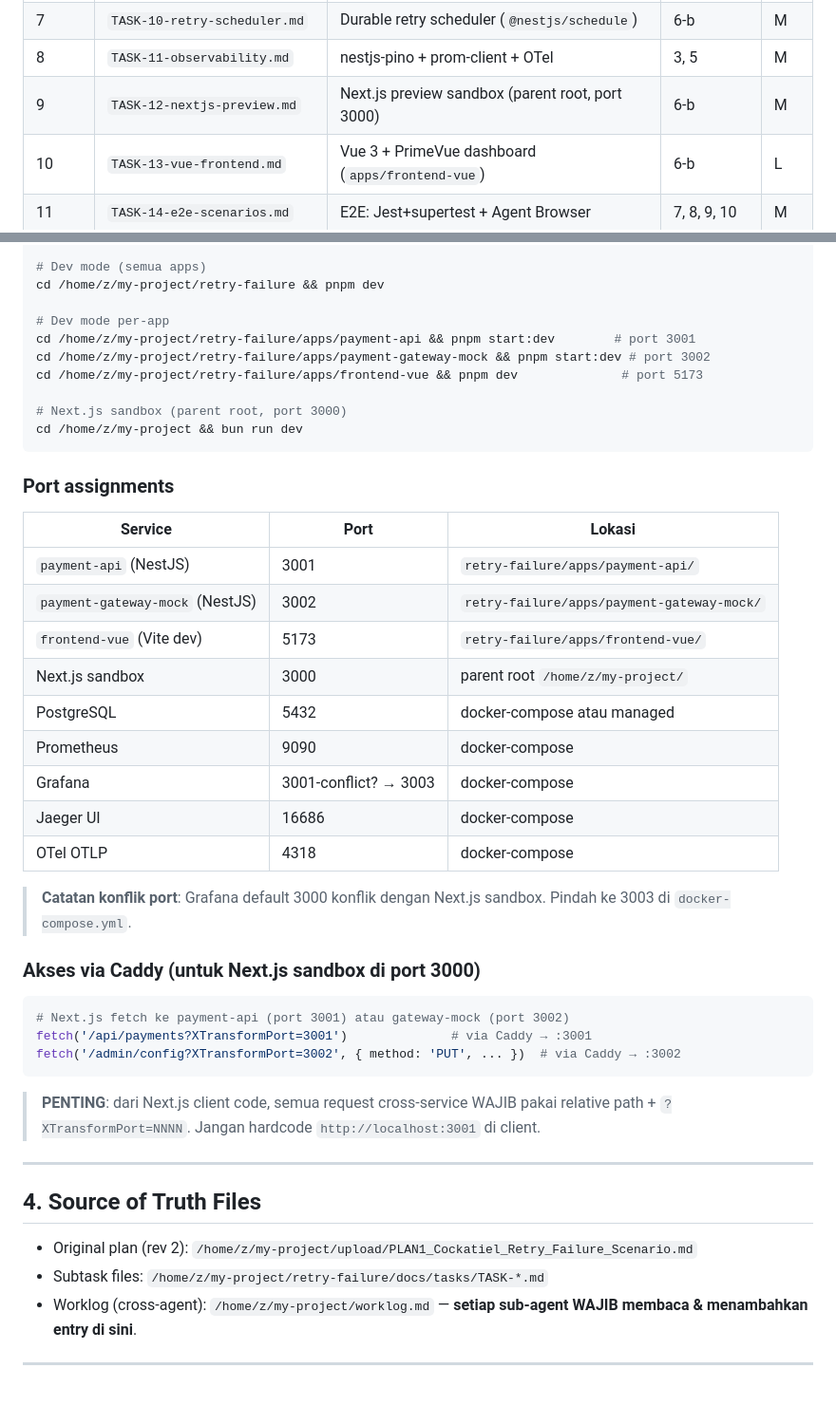
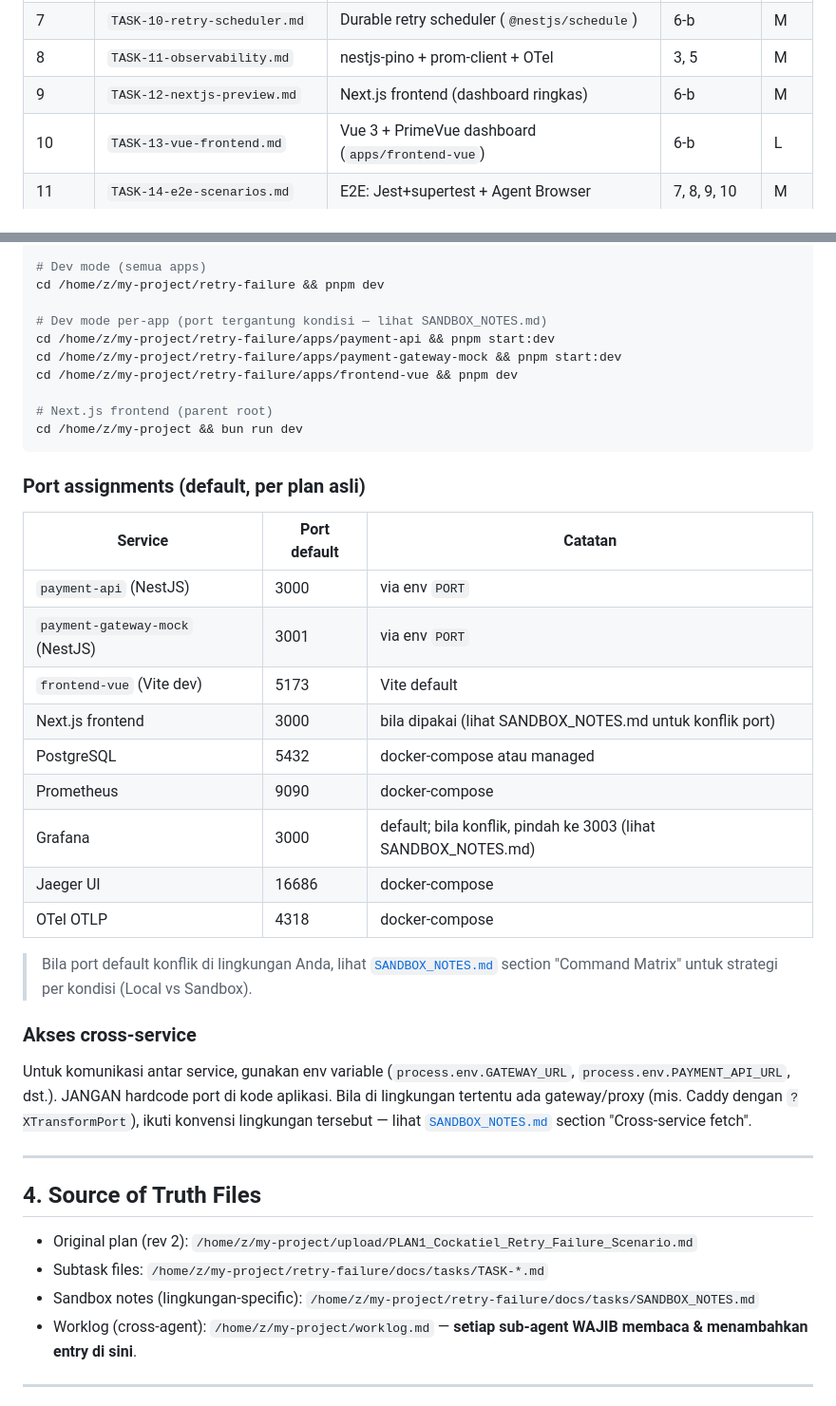
Before and after one commit to niagagondola-hash/retry-failure, a Markdown page: docs/tasks/README.md, 2 parts joined by grey strips. Shown at 95% size. Rendered like a GitHub page.

````diff
--- a/docs/tasks/README.md
+++ b/docs/tasks/README.md
@@ -55,7 +77,7 @@ Plan rev 2 ditulis ulang untuk stack yang faithful dengan plan asli:
 | 6-b | `TASK-09-api-routes.md` | NestJS controllers (payments/health/metrics) | 5, 6-a | M |
 | 7 | `TASK-10-retry-scheduler.md` | Durable retry scheduler (`@nestjs/schedule`) | 6-b | M |
 | 8 | `TASK-11-observability.md` | nestjs-pino + prom-client + OTel | 3, 5 | M |
-| 9 | `TASK-12-nextjs-preview.md` | Next.js preview sandbox (parent root, port 3000) | 6-b | M |
+| 9 | `TASK-12-nextjs-preview.md` | Next.js frontend (dashboard ringkas) | 6-b | M |
 | 10 | `TASK-13-vue-frontend.md` | Vue 3 + PrimeVue dashboard (`apps/frontend-vue`) | 6-b | L |
 | 11 | `TASK-14-e2e-scenarios.md` | E2E: Jest+supertest + Agent Browser | 7, 8, 9, 10 | M |
 | 12 | `TASK-15-documentation.md` | README + demo guide + production caveats | 11 | S |
@@ -143,40 +165,34 @@ cd /home/z/my-project/retry-failure/apps/payment-api && pnpm db:migrate:revert
 # Dev mode (semua apps)
 cd /home/z/my-project/retry-failure && pnpm dev
 
-# Dev mode per-app
-cd /home/z/my-project/retry-failure/apps/payment-api && pnpm start:dev        # port 3001
-cd /home/z/my-project/retry-failure/apps/payment-gateway-mock && pnpm start:dev # port 3002
-cd /home/z/my-project/retry-failure/apps/frontend-vue && pnpm dev              # port 5173
+# Dev mode per-app (port tergantung kondisi — lihat SANDBOX_NOTES.md)
+cd /home/z/my-project/retry-failure/apps/payment-api && pnpm start:dev
+cd /home/z/my-project/retry-failure/apps/payment-gateway-mock && pnpm start:dev
+cd /home/z/my-project/retry-failure/apps/frontend-vue && pnpm dev
 
-# Next.js sandbox (parent root, port 3000)
+# Next.js frontend (parent root)
 cd /home/z/my-project && bun run dev
 ```
 
-### Port assignments
+### Port assignments (default, per plan asli)
 
-| Service | Port | Lokasi |
+| Service | Port default | Catatan |
 |---|---|---|
-| `payment-api` (NestJS) | 3001 | `retry-failure/apps/payment-api/` |
-| `payment-gateway-mock` (NestJS) | 3002 | `retry-failure/apps/payment-gateway-mock/` |
-| `frontend-vue` (Vite dev) | 5173 | `retry-failure/apps/frontend-vue/` |
-| Next.js sandbox | 3000 | parent root `/home/z/my-project/` |
+| `payment-api` (NestJS) | 3000 | via env `PORT` |
+| `payment-gateway-mock` (NestJS) | 3001 | via env `PORT` |
+| `frontend-vue` (Vite dev) | 5173 | Vite default |
+| Next.js frontend | 3000 | bila dipakai (lihat SANDBOX_NOTES.md untuk konflik port) |
 | PostgreSQL | 5432 | docker-compose atau managed |
 | Prometheus | 9090 | docker-compose |
-| Grafana | 3001-conflict? → 3003 | docker-compose |
+| Grafana | 3000 | default; bila konflik, pindah ke 3003 (lihat SANDBOX_NOTES.md) |
 | Jaeger UI | 16686 | docker-compose |
 | OTel OTLP | 4318 | docker-compose |
 
-> **Catatan konflik port**: Grafana default 3000 konflik dengan Next.js sandbox. Pindah ke 3003 di `docker-compose.yml`.
+> Bila port default konflik di lingkungan Anda, lihat [`SANDBOX_NOTES.md`](./SANDBOX_NOTES.md) section "Command Matrix" untuk strategi per kondisi (Local vs Sandbox).
 
-### Akses via Caddy (untuk Next.js sandbox di port 3000)
+### Akses cross-service
 
-```bash
-# Next.js fetch ke payment-api (port 3001) atau gateway-mock (port 3002)
-fetch('/api/payments?XTransformPort=3001')              # via Caddy → :3001
-fetch('/admin/config?XTransformPort=3002', { method: 'PUT', ... })  # via Caddy → :3002
-```
-
-> **PENTING**: dari Next.js client code, semua request cross-service WAJIB pakai relative path + `?XTransformPort=NNNN`. Jangan hardcode `http://localhost:3001` di client.
+Untuk komunikasi antar service, gunakan env variable (`process.env.GATEWAY_URL`, `process.env.PAYMENT_API_URL`, dst.). JANGAN hardcode port di kode aplikasi. Bila di lingkungan tertentu ada gateway/proxy (mis. Caddy dengan `?XTransformPort`), ikuti konvensi lingkungan tersebut — lihat [`SANDBOX_NOTES.md`](./SANDBOX_NOTES.md) section "Cross-service fetch".
 
 ---
 
@@ -184,6 +200,7 @@ fetch('/admin/config?XTransformPort=3002', { method: 'PUT', ... })  # via Caddy
 
 - Original plan (rev 2): `/home/z/my-project/upload/PLAN1_Cockatiel_Retry_Failure_Scenario.md`
 - Subtask files: `/home/z/my-project/retry-failure/docs/tasks/TASK-*.md`
+- Sandbox notes (lingkungan-specific): `/home/z/my-project/retry-failure/docs/tasks/SANDBOX_NOTES.md`
 - Worklog (cross-agent): `/home/z/my-project/worklog.md` — **setiap sub-agent WAJIB membaca & menambahkan entry di sini**.
 
 ---
````
Also changed, not shown: other parts of docs/tasks/README.md (+37 -15 lines), docs/PLAN1_Cockatiel_Retry_Failure_Scenario.md (+42 -51 lines), docs/tasks/SANDBOX_NOTES.md (added, +454 -0 lines).
